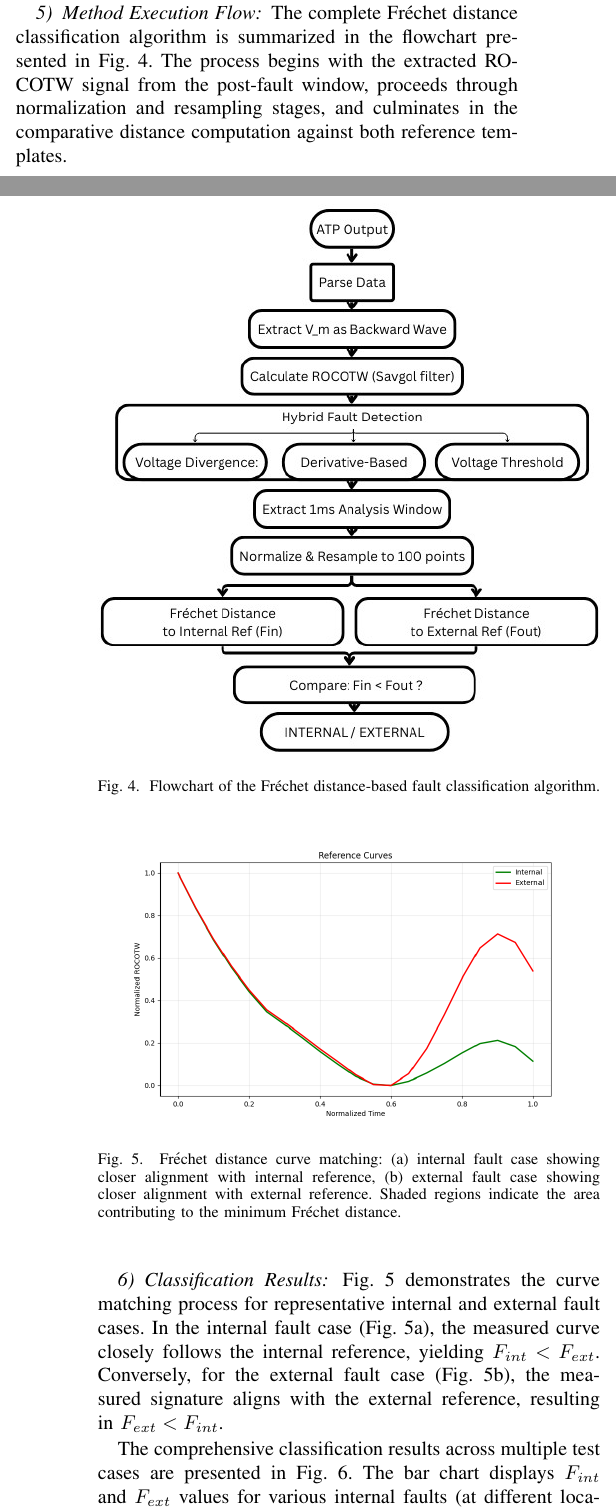
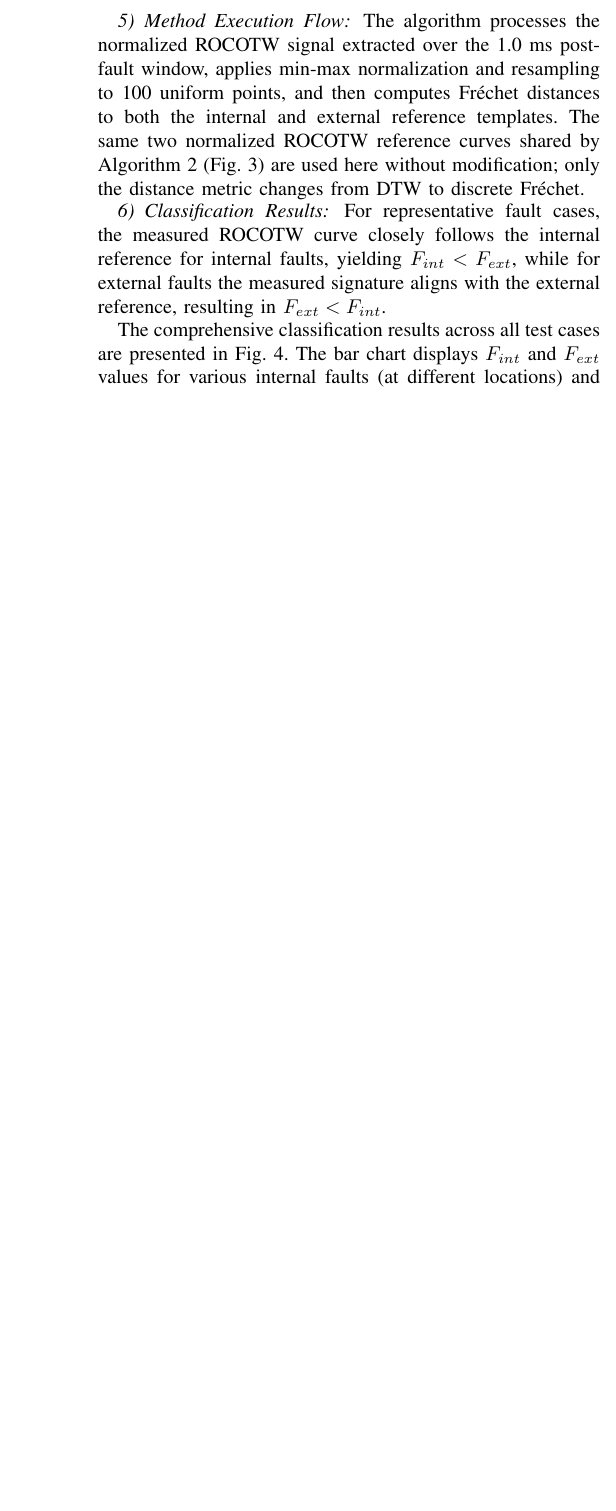
Before and after one commit to eeya7ya/ATP-HVDC-22-1, a LaTeX paper (main.tex): two parts of the columns of pages 8 and 9 of 16 before the commit and part of one column of page 9 of 16 after it, the two joined at a grey line, cut so that both start at the same text, the shorter picture padded with empty space. Compiled offline with pdfLaTeX.

Commit message:
Improve Research Gap section and remove redundant figures 4-5
- Rewrote Research Gap bullets to be more specific and technically
  precise, citing concrete limitations (platform inconsistency,
  narrow resistance/location coverage, zone-boundary discrimination,
  and absence of ensemble integration)
- Removed Fig. 4 (flowchart placeholder) and Fig. 5 (FD curve matching)
  from the Fréchet Distance section; these reused the same ROCOTW
  reference curves already shown in Fig. 3 (DTW section)
- Updated surrounding text to note that Fréchet uses the same
  normalized ROCOTW reference curves as DTW (Fig. 3) without
  re-displaying them

https://claude.ai/code/session_01DYayeF19Ex62kohjEaxKQq

```diff
--- a/main.tex
+++ b/main.tex
@@ -823,27 +823,13 @@ Additionally, a confidence metric is defined based on the discrimination margin:
 
 \subsubsection{Method Execution Flow}
 
-The complete Fréchet distance classification algorithm is summarized in the flowchart presented in Fig.~\ref{fig:flowchart}. The process begins with the extracted ROCOTW signal from the post-fault window, proceeds through normalization and resampling stages, and culminates in the comparative distance computation against both reference templates.
-
-\begin{figure}[htbp]
-    \centering
-    \includegraphics[width=1\columnwidth]{ATP Output (Wattpad Book Cover).jpg}
-    \caption{Flowchart of the Fréchet distance-based fault classification algorithm.}
-    \label{fig:flowchart}
-\end{figure}
+The algorithm processes the normalized ROCOTW signal extracted over the 1.0~ms post-fault window, applies min-max normalization and resampling to 100 uniform points, and then computes Fréchet distances to both the internal and external reference templates. The same two normalized ROCOTW reference curves shared by Algorithm~2 (Fig.~\ref{fig:reference_curves}) are used here without modification; only the distance metric changes from DTW to discrete Fréchet.
 
 \subsubsection{Classification Results}
 
-Fig.~\ref{fig:curve_comparison} demonstrates the curve matching process for representative internal and external fault cases. In the internal fault case (Fig.~\ref{fig:curve_comparison}a), the measured curve closely follows the internal reference, yielding $F_{int} < F_{ext}$. Conversely, for the external fault case (Fig.~\ref{fig:curve_comparison}b), the measured signature aligns with the external reference, resulting in $F_{ext} < F_{int}$.
-
-\begin{figure}[htbp]
-    \centering
-    \includegraphics[width=\columnwidth]{FD.png}
-    \caption{Fréchet distance curve matching: (a) internal fault case showing closer alignment with internal reference, (b) external fault case showing closer alignment with external reference. Shaded regions indicate the area contributing to the minimum Fréchet distance.}
-    \label{fig:curve_comparison}
-\end{figure}
-
-The comprehensive classification results across multiple test cases are presented in Fig.~\ref{fig:fin_fout_results}. The bar chart displays $F_{int}$ and $F_{ext}$ values for various internal faults (at different locations) and external faults (with different configurations). Green markers indicate correct classifications where the algorithm successfully identified the fault type based on the minimum Fréchet distance criterion.
+For representative fault cases, the measured ROCOTW curve closely follows the internal reference for internal faults, yielding $F_{int} < F_{ext}$, while for external faults the measured signature aligns with the external reference, resulting in $F_{ext} < F_{int}$.
+
+The comprehensive classification results across all test cases are presented in Fig.~\ref{fig:fin_fout_results}. The bar chart displays $F_{int}$ and $F_{ext}$ values for various internal faults (at different locations) and external faults (with different configurations). Green markers indicate correct classifications where the algorithm successfully identified the fault type based on the minimum Fréchet distance criterion.
 
 \begin{figure}[htbp]
     \centering
```
Also changed, not shown: main.tex (18 more changed lines).
